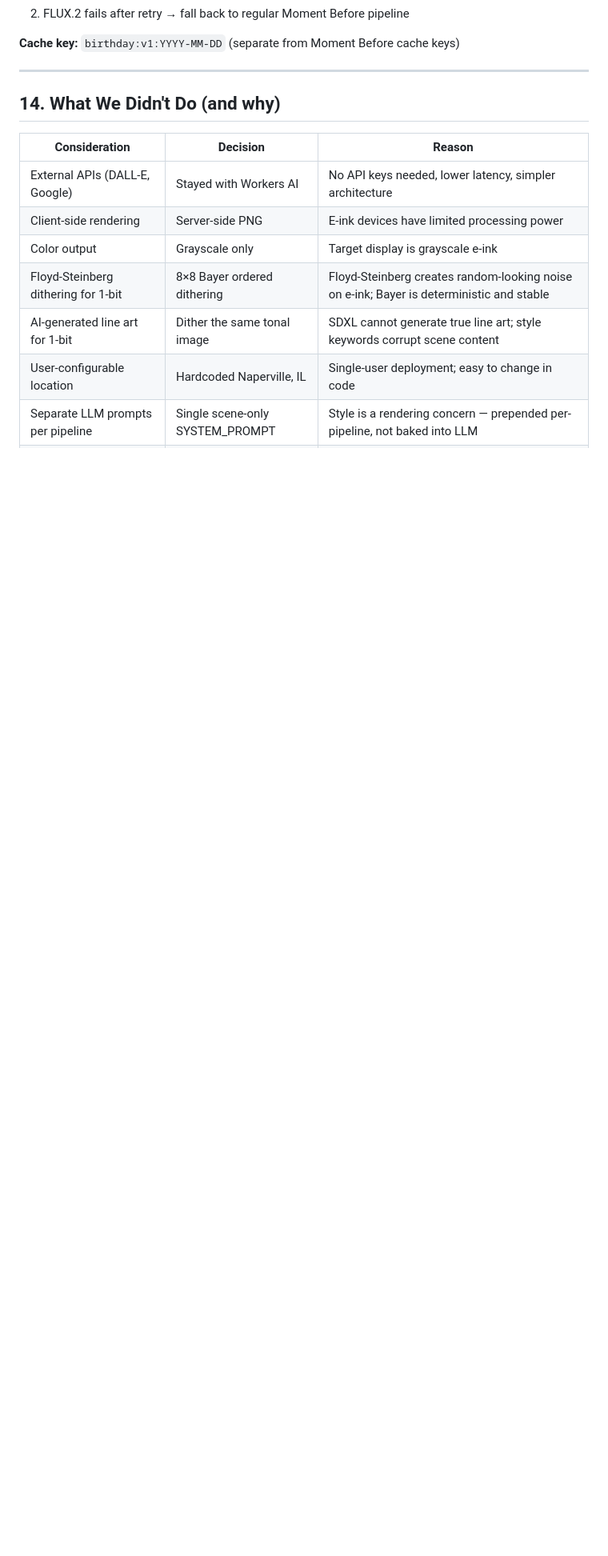
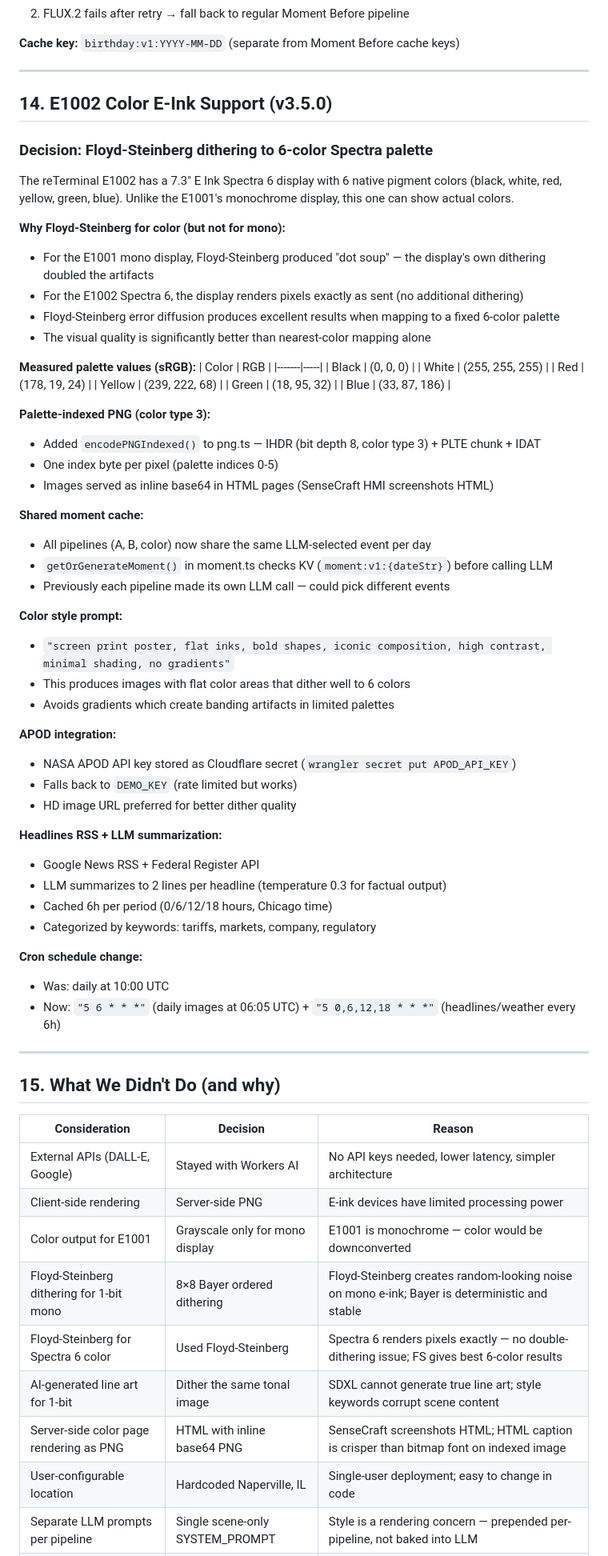
Before and after one commit to rabbitolivestudios/rabbitolivestudios.github.io, a Markdown page: eink-dashboard/DECISIONS.md, the part around the change. Shown at 80% size. Drawn GitHub-style; blank space fills up the shorter version.

```diff
--- a/eink-dashboard/DECISIONS.md
+++ b/eink-dashboard/DECISIONS.md
@@ -409,15 +409,71 @@ FLUX.2 klein models have steps fixed at 4 (cannot be adjusted). The 9b model pro
 
 ---
 
-## 14. What We Didn't Do (and why)
+## 14. E1002 Color E-Ink Support (v3.5.0)
+
+### Decision: Floyd-Steinberg dithering to 6-color Spectra palette
+
+The reTerminal E1002 has a 7.3" E Ink Spectra 6 display with 6 native pigment colors (black, white, red, yellow, green, blue). Unlike the E1001's monochrome display, this one can show actual colors.
+
+**Why Floyd-Steinberg for color (but not for mono):**
+- For the E1001 mono display, Floyd-Steinberg produced "dot soup" — the display's own dithering doubled the artifacts
+- For the E1002 Spectra 6, the display renders pixels exactly as sent (no additional dithering)
+- Floyd-Steinberg error diffusion produces excellent results when mapping to a fixed 6-color palette
+- The visual quality is significantly better than nearest-color mapping alone
+
+**Measured palette values (sRGB):**
+| Color | RGB |
+|-------|-----|
+| Black | (0, 0, 0) |
+| White | (255, 255, 255) |
+| Red | (178, 19, 24) |
+| Yellow | (239, 222, 68) |
+| Green | (18, 95, 32) |
+| Blue | (33, 87, 186) |
+
+**Palette-indexed PNG (color type 3):**
+- Added `encodePNGIndexed()` to png.ts — IHDR (bit depth 8, color type 3) + PLTE chunk + IDAT
+- One index byte per pixel (palette indices 0-5)
+- Images served as inline base64 in HTML pages (SenseCraft HMI screenshots HTML)
+
+**Shared moment cache:**
+- All pipelines (A, B, color) now share the same LLM-selected event per day
+- `getOrGenerateMoment()` in moment.ts checks KV (`moment:v1:{dateStr}`) before calling LLM
+- Previously each pipeline made its own LLM call — could pick different events
+
+**Color style prompt:**
+- `"screen print poster, flat inks, bold shapes, iconic composition, high contrast, minimal shading, no gradients"`
+- This produces images with flat color areas that dither well to 6 colors
+- Avoids gradients which create banding artifacts in limited palettes
+
+**APOD integration:**
+- NASA APOD API key stored as Cloudflare secret (`wrangler secret put APOD_API_KEY`)
+- Falls back to `DEMO_KEY` (rate limited but works)
+- HD image URL preferred for better dither quality
+
+**Headlines RSS + LLM summarization:**
+- Google News RSS + Federal Register API
+- LLM summarizes to 2 lines per headline (temperature 0.3 for factual output)
+- Cached 6h per period (0/6/12/18 hours, Chicago time)
+- Categorized by keywords: tariffs, markets, company, regulatory
+
+**Cron schedule change:**
+- Was: daily at 10:00 UTC
+- Now: `"5 6 * * *"` (daily images at 06:05 UTC) + `"5 0,6,12,18 * * *"` (headlines/weather every 6h)
+
+---
+
+## 15. What We Didn't Do (and why)
 
 | Consideration | Decision | Reason |
 |---------------|----------|--------|
 | External APIs (DALL-E, Google) | Stayed with Workers AI | No API keys needed, lower latency, simpler architecture |
 | Client-side rendering | Server-side PNG | E-ink devices have limited processing power |
-| Color output | Grayscale only | Target display is grayscale e-ink |
-| Floyd-Steinberg dithering for 1-bit | 8×8 Bayer ordered dithering | Floyd-Steinberg creates random-looking noise on e-ink; Bayer is deterministic and stable |
+| Color output for E1001 | Grayscale only for mono display | E1001 is monochrome — color would be downconverted |
+| Floyd-Steinberg dithering for 1-bit mono | 8×8 Bayer ordered dithering | Floyd-Steinberg creates random-looking noise on mono e-ink; Bayer is deterministic and stable |
+| Floyd-Steinberg for Spectra 6 color | Used Floyd-Steinberg | Spectra 6 renders pixels exactly — no double-dithering issue; FS gives best 6-color results |
 | AI-generated line art for 1-bit | Dither the same tonal image | SDXL cannot generate true line art; style keywords corrupt scene content |
+| Server-side color page rendering as PNG | HTML with inline base64 PNG | SenseCraft screenshots HTML; HTML caption is crisper than bitmap font on indexed image |
 | User-configurable location | Hardcoded Naperville, IL | Single-user deployment; easy to change in code |
 | Separate LLM prompts per pipeline | Single scene-only SYSTEM_PROMPT | Style is a rendering concern — prepended per-pipeline, not baked into LLM |
 | "Moment before" scene direction | "Event itself" scene direction | Pre-event scenes were too calm/ambiguous on e-ink; the event in action is instantly recognizable |
```
Also changed, not shown: eink-dashboard/CLAUDE.md (+17 -9 lines), eink-dashboard/README.md (+66 -14 lines).
